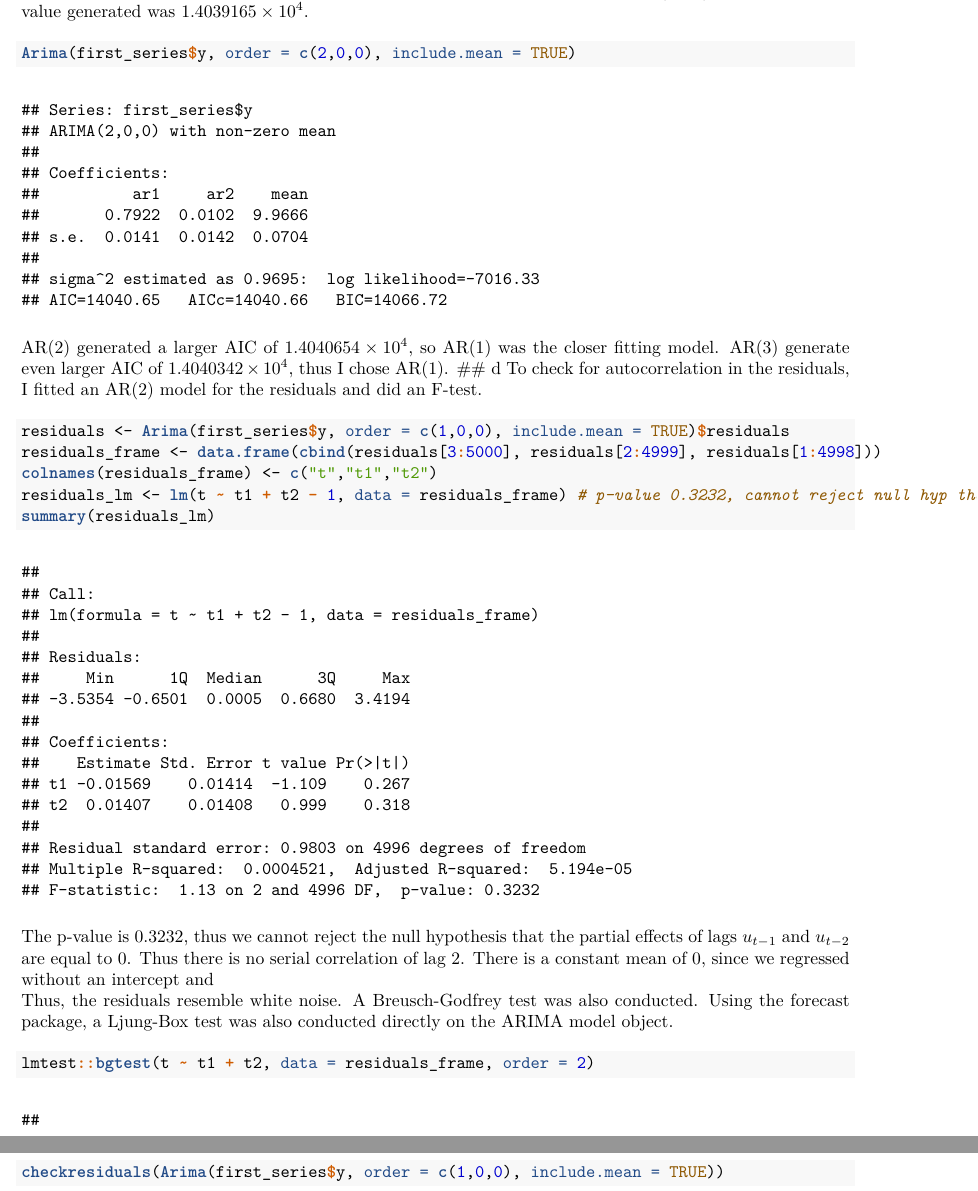
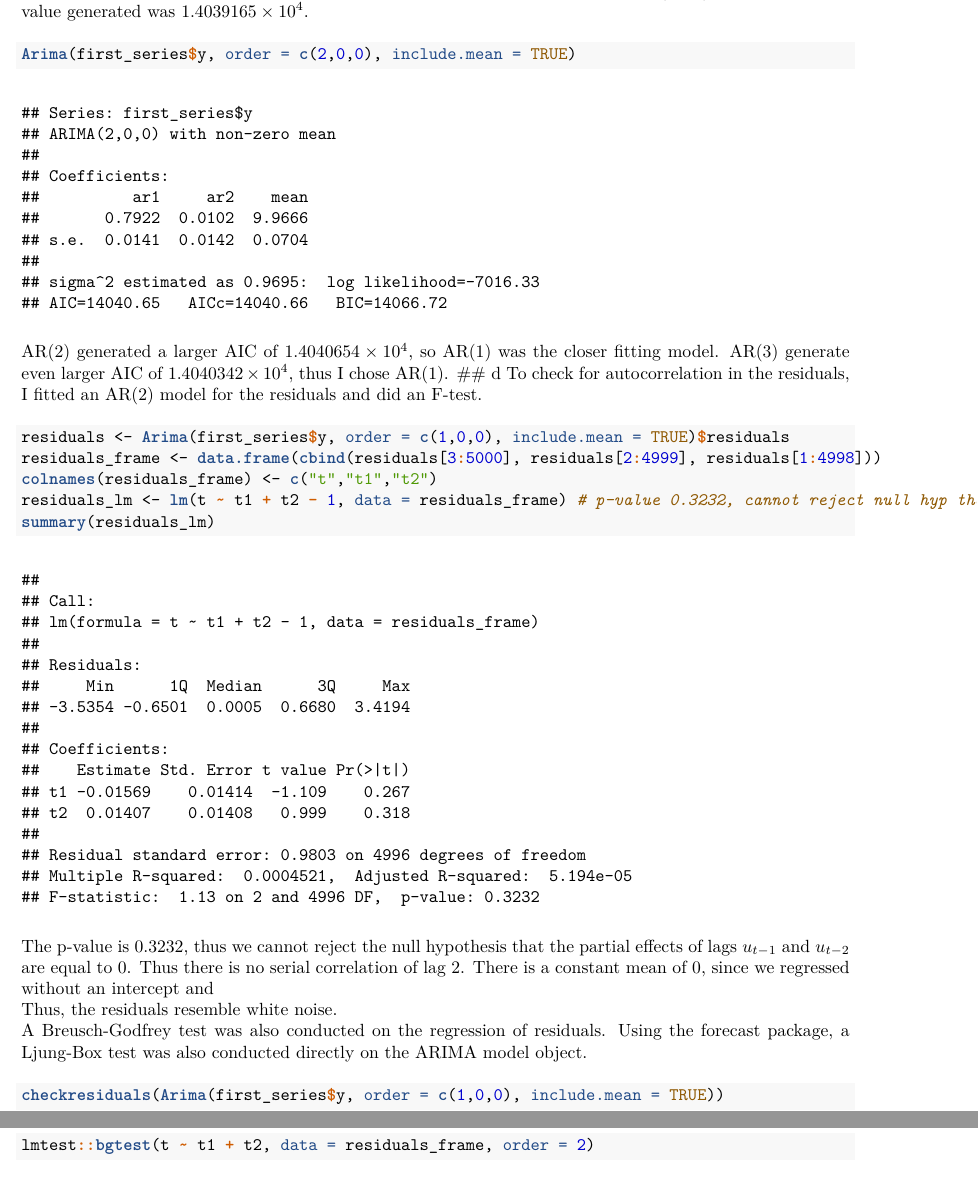
Before and after one commit to luiyusen97/HE3021-Week-8-Tutorial-6, an R Markdown document (luiyusen_u1930037f.Rmd): two parts of pages 4 and 5 of 7, joined at a grey line, cut so that both start at the same text. The pictures show the output file luiyusen_u1930037f.pdf that the author committed with the source.

````diff
--- a/luiyusen_u1930037f.Rmd
+++ b/luiyusen_u1930037f.Rmd
@@ -55,10 +55,10 @@
 The p-value is 0.3232, thus we cannot reject the null hypothesis that the partial effects of lags $u_{t-1}$ and $u_{t-2}$ are equal to 0. Thus there is no serial correlation of lag 2.
 There is a constant mean of 0, since we regressed without an intercept and
 Thus, the residuals resemble white noise.
-A Breusch-Godfrey test was also conducted. Using the forecast package, a Ljung-Box test was also conducted directly on the ARIMA model object.
+A Breusch-Godfrey test was also conducted on the regression of residuals. Using the forecast package, a Ljung-Box test was also conducted directly on the ARIMA model object.
 ```{r, echo=TRUE}
+checkresiduals(Arima(first_series$y, order = c(1,0,0), include.mean = TRUE))
 lmtest::bgtest(t ~ t1 + t2, data = residuals_frame, order = 2)
-checkresiduals(Arima(first_series$y, order = c(1,0,0), include.mean = TRUE))
 ```
 The high p-values mean that we cannot reject the null hypothesis of no serial correlation under significance level of 0.05.
 
````
Also changed, not shown: luiyusen_u1930037f.pdf.
